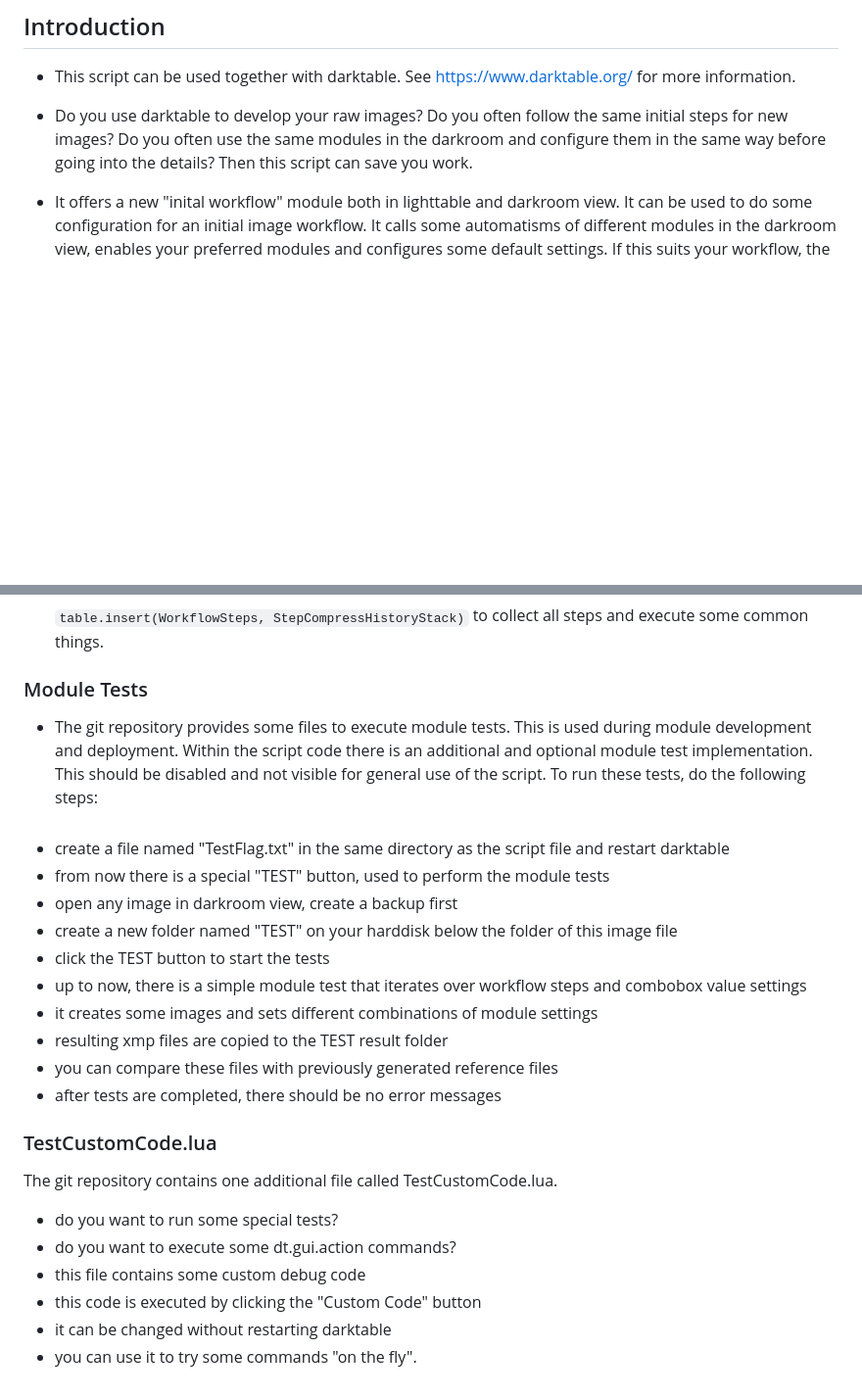
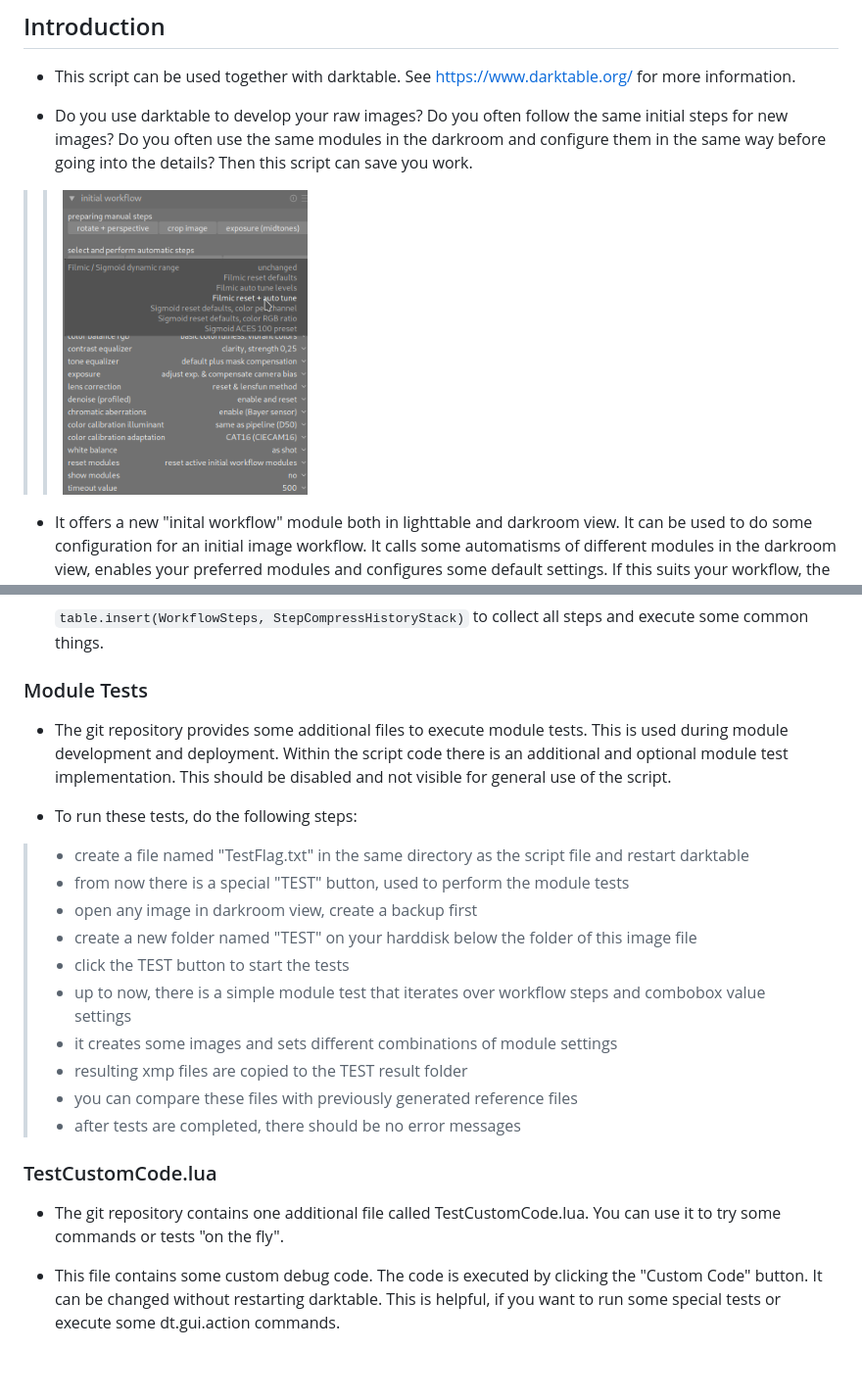
Before and after one commit to UliGesing/Darktable-Initial-Workflow-Module, a Markdown page: README.md, 2 parts joined by grey strips. Shown at 98% size. GitHub-like rendering; pictures changed too: ReadmeImages/ScreenshotModuleIntroduction.png (added); blank space fills up the shorter version.

```diff
--- a/README.md
+++ b/README.md
@@ -9,6 +9,8 @@
 - This script can be used together with darktable. See https://www.darktable.org/ for more information.
 
 - Do you use darktable to develop your raw images? Do you often follow the same initial steps for new images? Do you often use the same modules in the darkroom and configure them in the same way before going into the details? Then this script can save you work.
+
+>><img src="ReadmeImages/ScreenshotModuleIntroduction.png" width=250>
 
 - It offers a new "inital workflow" module both in lighttable and darkroom view. It can be used to do some configuration for an initial image workflow. It calls some automatisms of different modules in the darkroom view, enables your preferred modules and configures some default settings. If this suits your workflow, the script saves some clicks and time.
 
@@ -138,24 +140,22 @@ require "InitialWorkflowModule"</code>
 
 ### Module Tests
 
-- The git repository provides some files to execute module tests. This is used during module development and deployment. Within the script code there is an additional and optional module test implementation. This should be disabled and not visible for general use of the script. To run these tests, do the following steps:<br><br>
-- create a file named "TestFlag.txt" in the same directory as the script file and restart darktable
-- from now there is a special "TEST" button, used to perform the module tests
-- open any image in darkroom view, create a backup first
-- create a new folder named "TEST" on your harddisk below the folder of this image file
-- click the TEST button to start the tests
-- up to now, there is a simple module test that iterates over workflow steps and combobox value settings
-- it creates some images and sets different combinations of module settings
-- resulting xmp files are copied to the TEST result folder
-- you can compare these files with previously generated reference files
-- after tests are completed, there should be no error messages
+- The git repository provides some additional files to execute module tests. This is used during module development and deployment. Within the script code there is an additional and optional module test implementation. This should be disabled and not visible for general use of the script.
+
+- To run these tests, do the following steps:<br>
+>- create a file named "TestFlag.txt" in the same directory as the script file and restart darktable
+>- from now there is a special "TEST" button, used to perform the module tests
+>- open any image in darkroom view, create a backup first
+>- create a new folder named "TEST" on your harddisk below the folder of this image file
+>- click the TEST button to start the tests
+>- up to now, there is a simple module test that iterates over workflow steps and combobox value settings
+>- it creates some images and sets different combinations of module settings
+>- resulting xmp files are copied to the TEST result folder
+>- you can compare these files with previously generated reference files
+>- after tests are completed, there should be no error messages
 
 ### TestCustomCode.lua
 
-The git repository contains one additional file called TestCustomCode.lua.
-- do you want to run some special tests?
-- do you want to execute some dt.gui.action commands?
-- this file contains some custom debug code
-- this code is executed by clicking the "Custom Code" button
-- it can be changed without restarting darktable
-- you can use it to try some commands "on the fly".
+- The git repository contains one additional file called TestCustomCode.lua. You can use it to try some commands or tests "on the fly".
+
+- This file contains some custom debug code. The code is executed by clicking the "Custom Code" button. It can be changed without restarting darktable. This is helpful, if you want to run some special tests or execute some dt.gui.action commands.
```
Also changed, not shown: other parts of README.md (+1 -1 lines).
